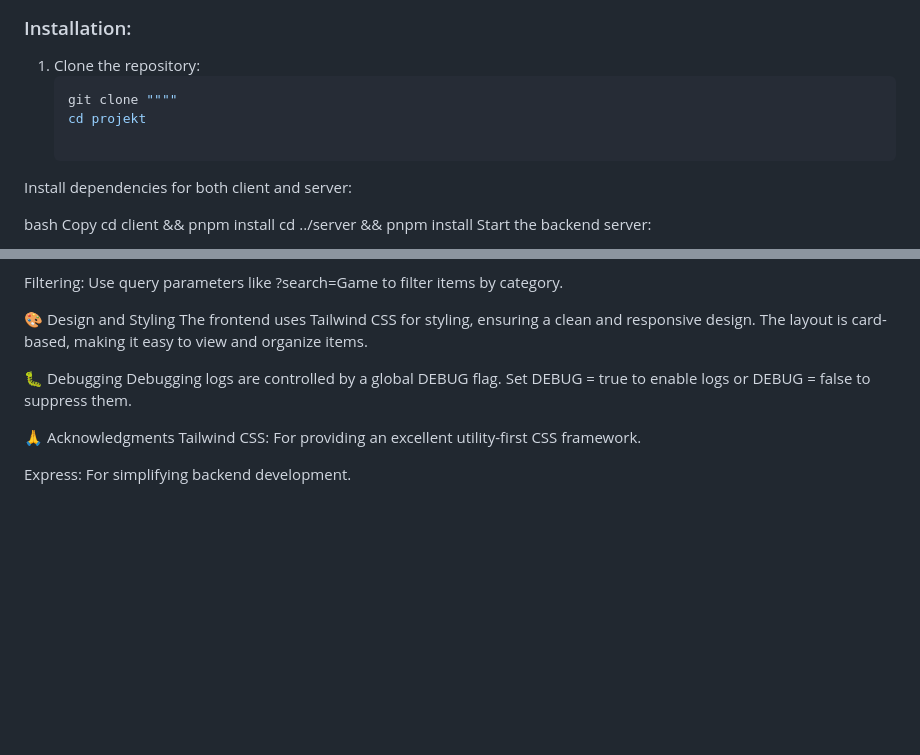
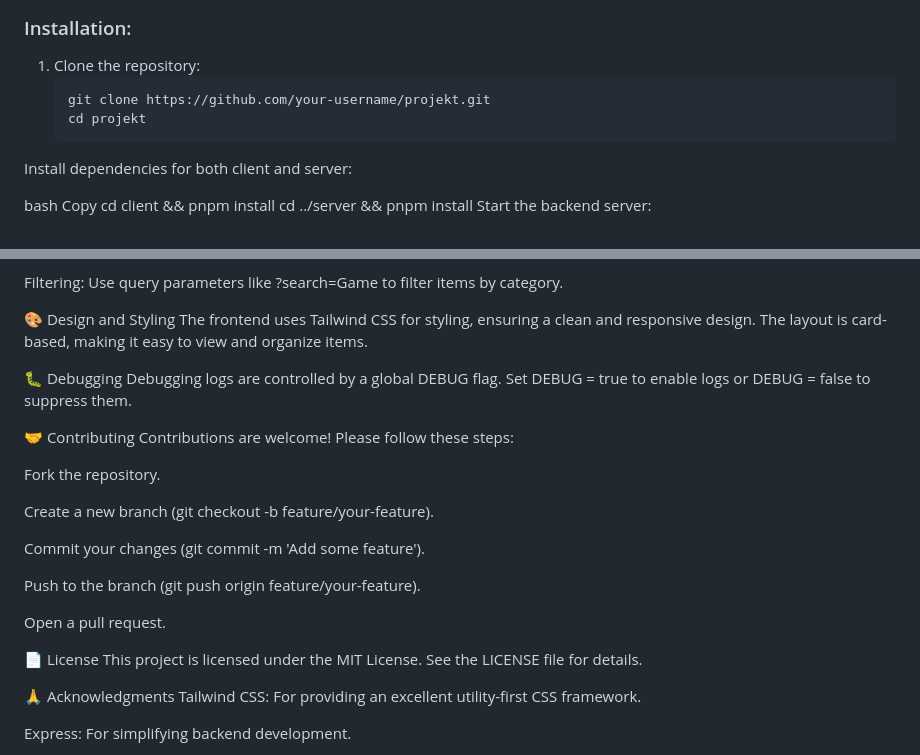
Before and after one commit to AyhamJo7/Projekt, a Markdown page: README.md, 2 parts joined by grey strips. Drawn GitHub-style; blank space fills up the shorter version.

````diff
--- a/README.md
+++ b/README.md
@@ -72,9 +72,8 @@ Copy
 ### Installation:
 1. Clone the repository:
    ```bash
-   git clone """"
+   git clone https://github.com/your-username/projekt.git
    cd projekt
-
 Install dependencies for both client and server:
 
 bash
@@ -144,6 +143,22 @@ The frontend uses Tailwind CSS for styling, ensuring a clean and responsive desi
 🐛 Debugging
 Debugging logs are controlled by a global DEBUG flag. Set DEBUG = true to enable logs or DEBUG = false to suppress them.
 
+🤝 Contributing
+Contributions are welcome! Please follow these steps:
+
+Fork the repository.
+
+Create a new branch (git checkout -b feature/your-feature).
+
+Commit your changes (git commit -m 'Add some feature').
+
+Push to the branch (git push origin feature/your-feature).
+
+Open a pull request.
+
+📄 License
+This project is licensed under the MIT License. See the LICENSE file for details.
+
 🙏 Acknowledgments
 Tailwind CSS: For providing an excellent utility-first CSS framework.
 
````
